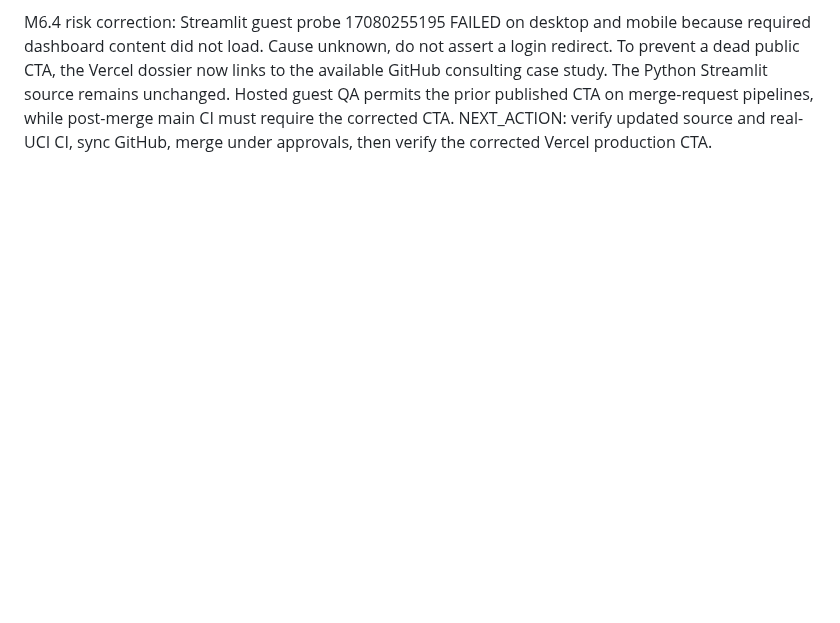
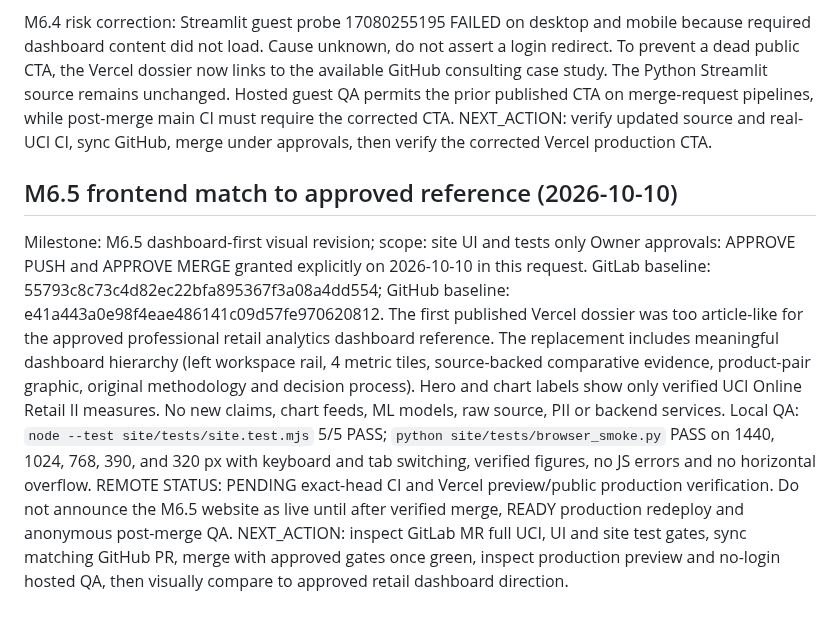
Before and after one commit to Fadhilstat/BasketLens, a Markdown page: RUN_STATE.md, the part around the change. GitHub-like rendering; blank space fills up the shorter version.

Commit message:
docs: explain BasketLens M6.5 visual reference RUN_STATE.md

```diff
--- a/RUN_STATE.md
+++ b/RUN_STATE.md
@@ -215,3 +215,13 @@ M6.4 verified hosted evidence (2026-10-10): GitLab guest Chromium job 1708025519
 
 
 M6.4 risk correction: Streamlit guest probe 17080255195 FAILED on desktop and mobile because required dashboard content did not load. Cause unknown, do not assert a login redirect. To prevent a dead public CTA, the Vercel dossier now links to the available GitHub consulting case study. The Python Streamlit source remains unchanged. Hosted guest QA permits the prior published CTA on merge-request pipelines, while post-merge main CI must require the corrected CTA. NEXT_ACTION: verify updated source and real-UCI CI, sync GitHub, merge under approvals, then verify the corrected Vercel production CTA.
+
+
+## M6.5 frontend match to approved reference (2026-10-10)
+Milestone: M6.5 dashboard-first visual revision; scope: site UI and tests only
+Owner approvals: APPROVE PUSH and APPROVE MERGE granted explicitly on 2026-10-10 in this request.
+GitLab baseline: 55793c8c73c4d82ec22bfa895367f3a08a4dd554; GitHub baseline: e41a443a0e98f4eae486141c09d57fe970620812.
+The first published Vercel dossier was too article-like for the approved professional retail analytics dashboard reference. The replacement includes meaningful dashboard hierarchy (left workspace rail, 4 metric tiles, source-backed comparative evidence, product-pair graphic, original methodology and decision process). Hero and chart labels show only verified UCI Online Retail II measures. No new claims, chart feeds, ML models, raw source, PII or backend services.
+Local QA: `node --test site/tests/site.test.mjs` 5/5 PASS; `python site/tests/browser_smoke.py` PASS on 1440, 1024, 768, 390, and 320 px with keyboard and tab switching, verified figures, no JS errors and no horizontal overflow.
+REMOTE STATUS: PENDING exact-head CI and Vercel preview/public production verification. Do not announce the M6.5 website as live until after verified merge, READY production redeploy and anonymous post-merge QA.
+NEXT_ACTION: inspect GitLab MR full UCI, UI and site test gates, sync matching GitHub PR, merge with approved gates once green, inspect production preview and no-login hosted QA, then visually compare to approved retail dashboard direction.
```
